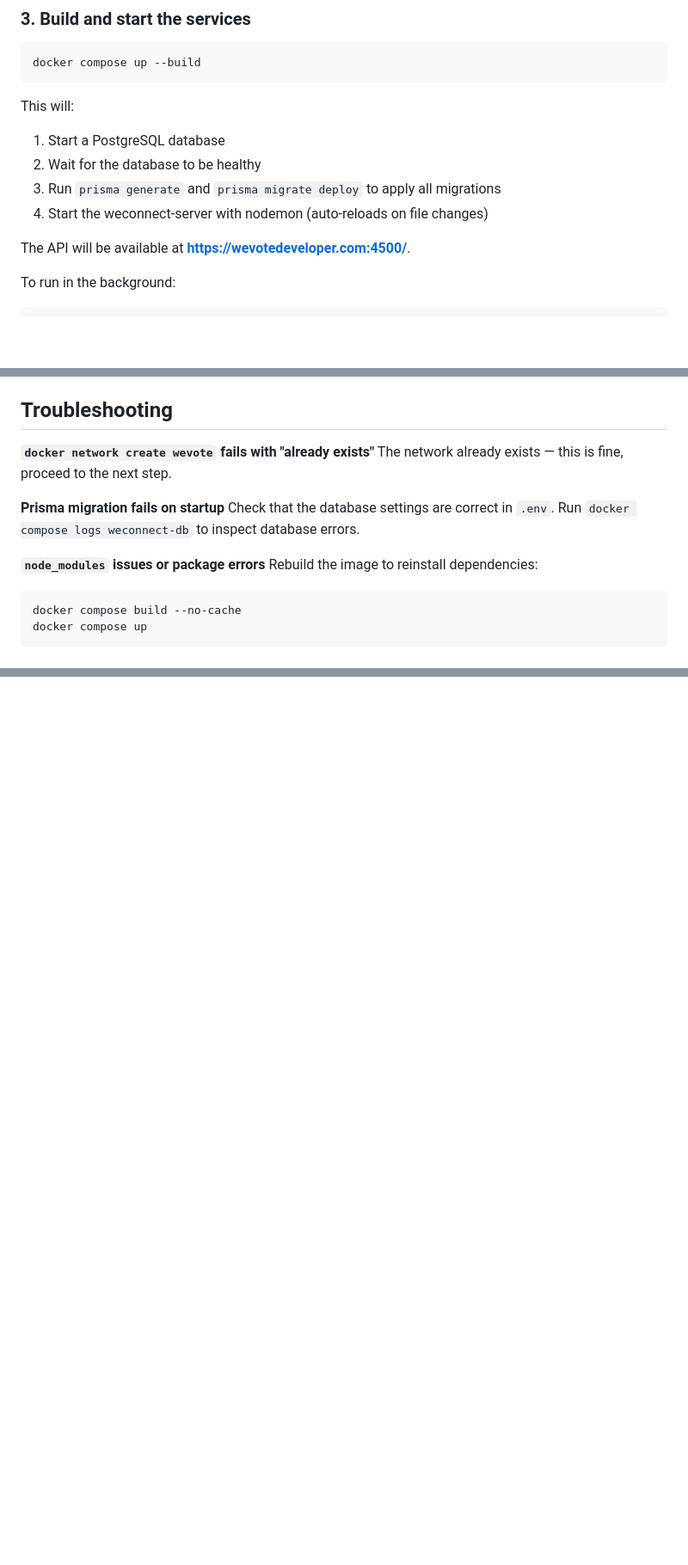
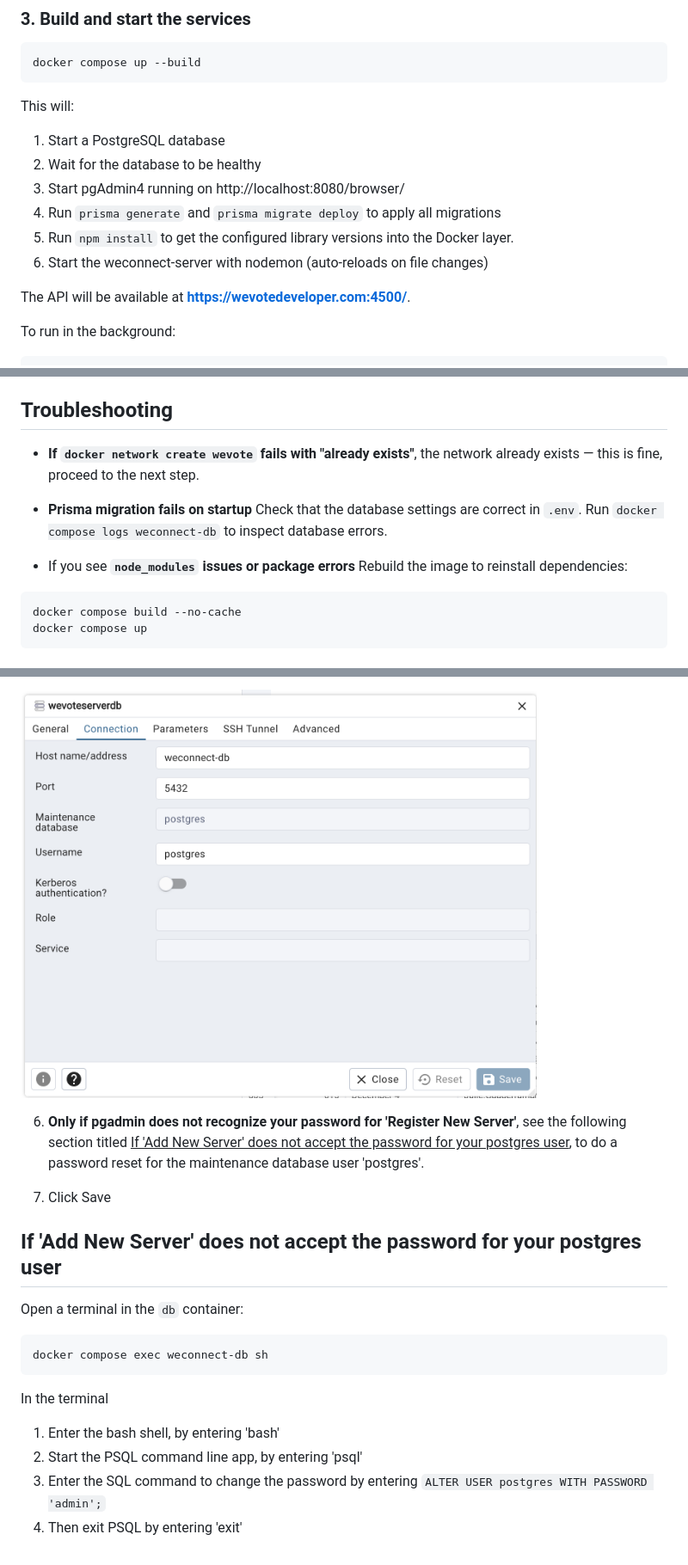
Before and after one commit to wevote/weconnect-server, a Markdown page: docs/DockerSetup.md, 3 parts joined by grey strips. Shown at 86% size. Drawn GitHub-style; pictures changed too: docs/images/RegisterServerConnection.png (added); blank space fills up the shorter version.

````diff
--- a/docs/DockerSetup.md
+++ b/docs/DockerSetup.md
@@ -54,8 +54,10 @@ docker compose up --build
 This will:
 1. Start a PostgreSQL database
 2. Wait for the database to be healthy
+4. Start pgAdmin4 running on http://localhost:8080/browser/
 3. Run `prisma generate` and `prisma migrate deploy` to apply all migrations
-4. Start the weconnect-server with nodemon (auto-reloads on file changes)
+4. Run `npm install` to get the configured library versions into the Docker layer.
+5. Start the weconnect-server with nodemon (auto-reloads on file changes)
 
 The API will be available at **https://wevotedeveloper.com:4500/**.
 
@@ -121,13 +126,12 @@ You can also see these logs in docker.desktop, and in a terminal (possibly withi
 
 ## Troubleshooting
 
-**`docker network create wevote` fails with "already exists"**
-The network already exists — this is fine, proceed to the next step.
+* **If `docker network create wevote` fails with "already exists"**, the network already exists — this is fine, proceed to the next step.
 
-**Prisma migration fails on startup**
+* **Prisma migration fails on startup**
 Check that the database settings are correct in `.env`. Run `docker compose logs weconnect-db` to inspect database errors.
 
-**`node_modules` issues or package errors**
+* If you see **`node_modules` issues or package errors**
 Rebuild the image to reinstall dependencies:
 
 ```sh
@@ -170,0 +195,24 @@ containers are debugging related and can be ignored.
+[//]: # (https://github.com/wevote/WeVoteServer/blob/develop/docs/README_API_INSTALL_POSTGRES_MAC.md)
+
+[//]: # (<img width="704" height="560" alt="image" src="https://github.com/user-attachments/assets/b94a3349-2bb7-40c4-b38c-994223dd93c7" />)
+
+<img src="./images/RegisterServerConnection.png" alt="Register Server General Screenshot" width="600" style="margin-left: 10%">
+
+
+6. **Only if pgadmin does not recognize your password for 'Register New Server'**, see the following section titled <ins>If 'Add New Server' does not accept the password for your postgres user</ins>, to do a password reset for the maintenance database user 'postgres'.
+
+6. Click Save
+
+## If 'Add New Server' does not accept the password for your postgres user
+
+Open a terminal in the `db` container:
+
+```sh
+docker compose exec weconnect-db sh
+```
+
+In the terminal
+1. Enter the bash shell, by entering 'bash'
+2. Start the PSQL command line app, by entering 'psql'
+3. Enter the SQL command to change the password by entering `ALTER USER postgres WITH PASSWORD 'admin';`
+4. Then exit PSQL by entering 'exit'
````
Also changed, not shown: other parts of docs/DockerSetup.md (+26 -3 lines), docs/images/RegisterServerGeneral.png (added), 13 other files.
